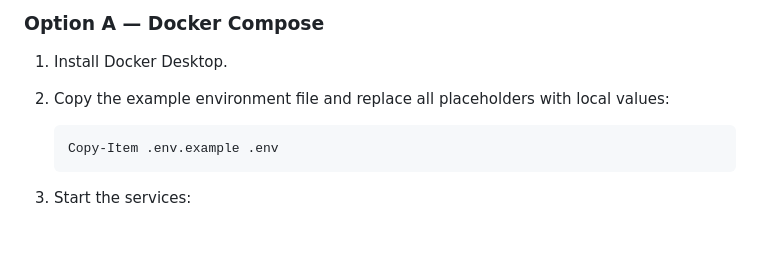
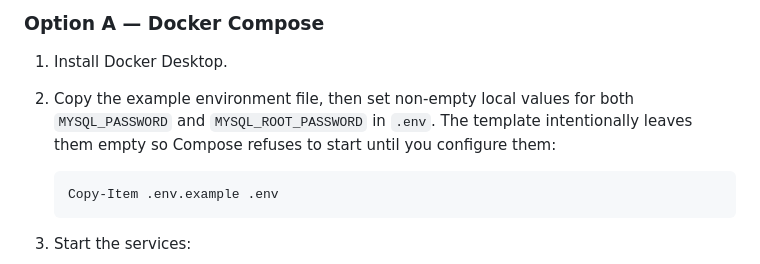
Before and after one commit to lomeshpawar/Counterfeit-Detection-System, a Markdown page: README.md, the part around the change. GitHub-like rendering; blank space fills up the shorter version.

Commit message:
docs: clarify required local database passwords

````diff
--- a/README.md
+++ b/README.md
@@ -71,7 +71,7 @@ Counterfeit-Detection-System/
 ### Option A — Docker Compose
 
 1. Install Docker Desktop.
-2. Copy the example environment file and replace all placeholders with local values:
+2. Copy the example environment file, then set non-empty local values for both `MYSQL_PASSWORD` and `MYSQL_ROOT_PASSWORD` in `.env`. The template intentionally leaves them empty so Compose refuses to start until you configure them:
 
    ```powershell
    Copy-Item .env.example .env
````
